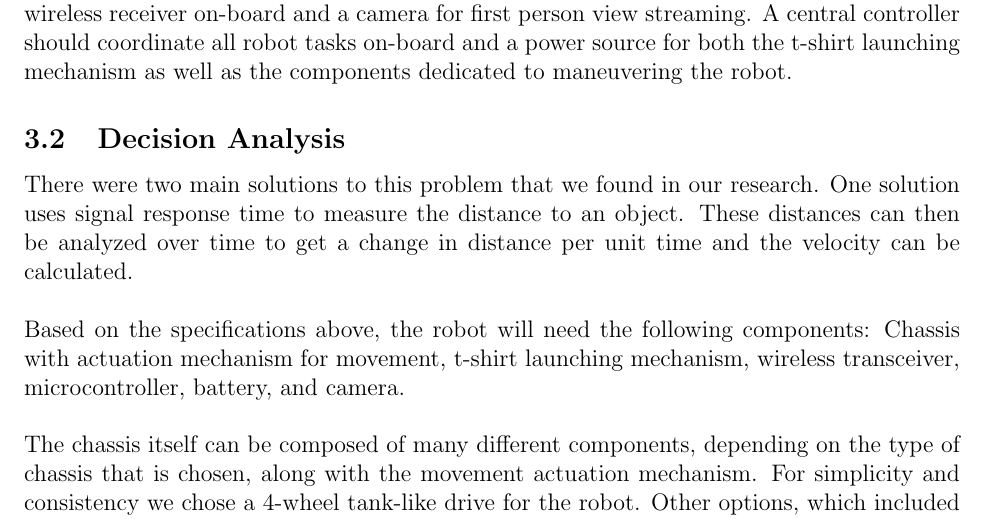
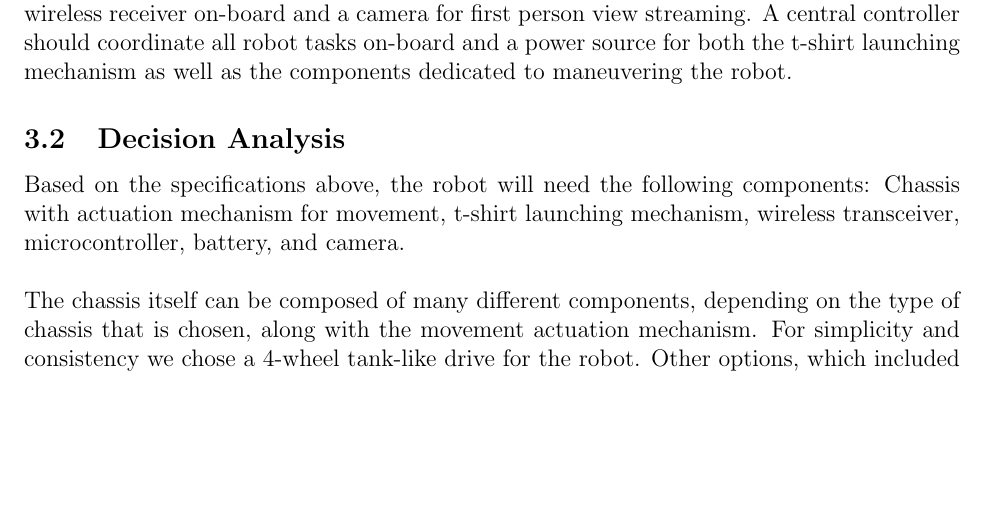
Before and after one commit to cometcannon/tshirt-cannon-robot, a LaTeX document (doc/sd1report.tex): part of page 3 of 6, cut so that both start at the same text, the shorter picture padded with empty space. Compiled offline with pdfLaTeX.

Commit message:
Removed unnecessary paragraph

```diff
--- a/doc/sd1report.tex
+++ b/doc/sd1report.tex
@@ -45,7 +45,6 @@
 \noindent The robot must wirelessly receive and perform velocity and t-shirt launching commands. To perform the commands, the robot must first have a mechanism by which to control its velocity and also a triggering mechanism for the t-shirt launcher. The robot must have a wireless receiver on-board and a camera for first person view streaming. A central controller should coordinate all robot tasks on-board and a power source for both the t-shirt launching mechanism as well as the components dedicated to maneuvering the robot.
 
 \subsection{Decision Analysis}
-\noindent There were two main solutions to this problem that we found in our research. One solution uses signal response time to measure the distance to an object. These distances can then be analyzed over time to get a change in distance per unit time and the velocity can be calculated.\\
 
 \noindent Based on the specifications above, the robot will need the following components: Chassis with actuation mechanism for movement, t-shirt launching mechanism, wireless transceiver, microcontroller, battery, and camera. \\
 
```
